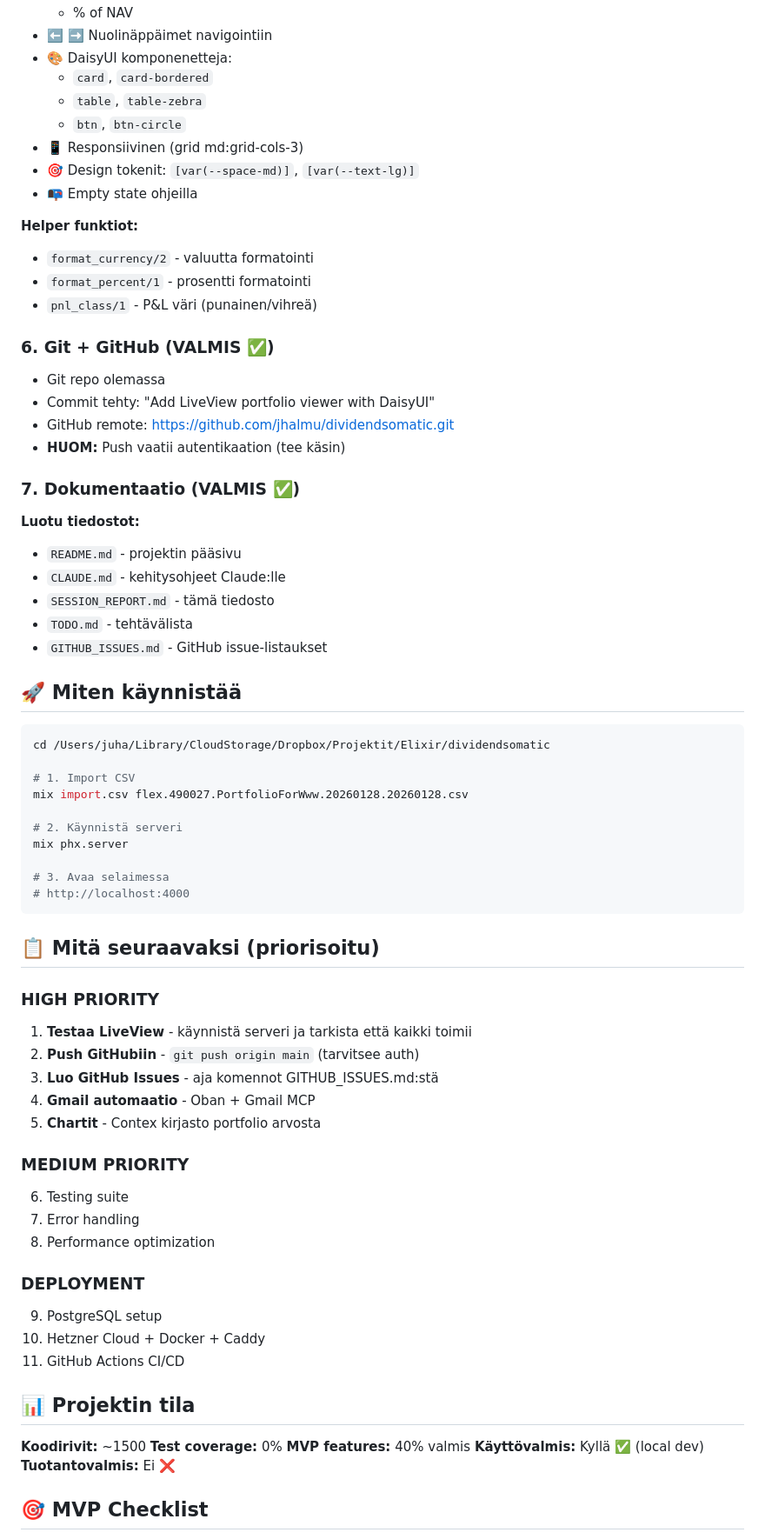
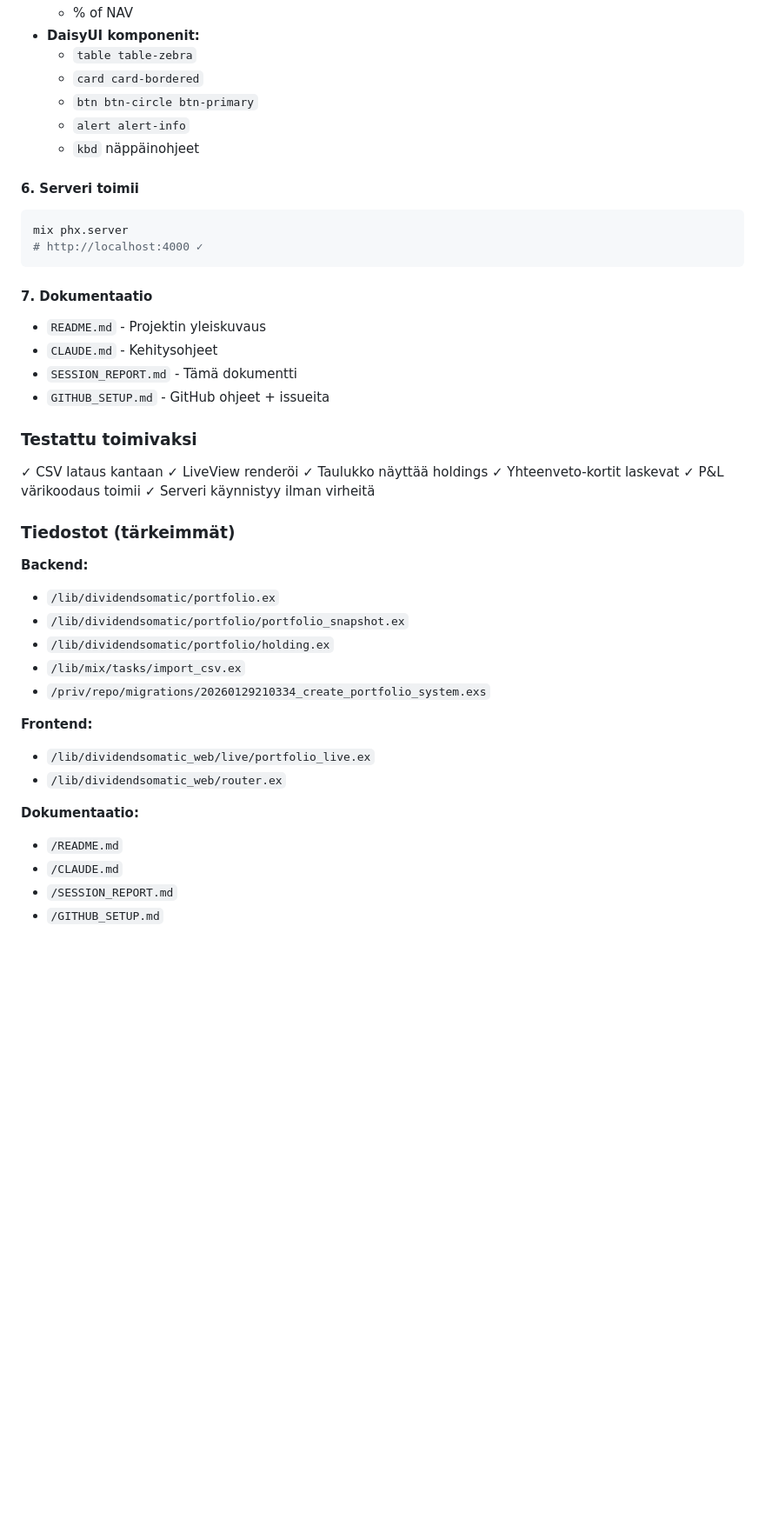
Before and after one commit to jhalmu/dividendsomatic, a Markdown page: SESSION_REPORT.md, the part around one of its changes. Shown at 87% size. Rendered like a GitHub page; blank space fills up the shorter version.

Commit message:
Add comprehensive documentation and GitHub setup guide

````diff
--- a/SESSION_REPORT.md
+++ b/SESSION_REPORT.md
@@ -71,73 +50,48 @@
   - % of NAV
-- ⬅️ ➡️ Nuolinäppäimet navigointiin
-- 🎨 DaisyUI komponenetteja:
-  - `card`, `card-bordered`
-  - `table`, `table-zebra`
-  - `btn`, `btn-circle`
-- 📱 Responsiivinen (grid md:grid-cols-3)
-- 🎯 Design tokenit: `[var(--space-md)]`, `[var(--text-lg)]`
-- 📭 Empty state ohjeilla
+- **DaisyUI komponenit:**
+  - `table table-zebra`
+  - `card card-bordered`
+  - `btn btn-circle btn-primary`
+  - `alert alert-info`
+  - `kbd` näppäinohjeet
 
-**Helper funktiot:**
-- `format_currency/2` - valuutta formatointi
-- `format_percent/1` - prosentti formatointi
-- `pnl_class/1` - P&L väri (punainen/vihreä)
-
-### 6. Git + GitHub (VALMIS ✅)
-- Git repo olemassa
-- Commit tehty: "Add LiveView portfolio viewer with DaisyUI"
-- GitHub remote: https://github.com/jhalmu/dividendsomatic.git
-- **HUOM:** Push vaatii autentikaation (tee käsin)
-
-### 7. Dokumentaatio (VALMIS ✅)
-**Luotu tiedostot:**
-- `README.md` - projektin pääsivu
-- `CLAUDE.md` - kehitysohjeet Claude:lle
-- `SESSION_REPORT.md` - tämä tiedosto
-- `TODO.md` - tehtävälista
-- `GITHUB_ISSUES.md` - GitHub issue-listaukset
-
-## 🚀 Miten käynnistää
-
+#### 6. Serveri toimii
 ```bash
-cd /Users/juha/Library/CloudStorage/Dropbox/Projektit/Elixir/dividendsomatic
-
-# 1. Import CSV
-mix import.csv flex.490027.PortfolioForWww.20260128.20260128.csv
-
-# 2. Käynnistä serveri
 mix phx.server
-
-# 3. Avaa selaimessa
-# http://localhost:4000
+# http://localhost:4000 ✓
 ```
 
-## 📋 Mitä seuraavaksi (priorisoitu)
+#### 7. Dokumentaatio
+- `README.md` - Projektin yleiskuvaus
+- `CLAUDE.md` - Kehitysohjeet
+- `SESSION_REPORT.md` - Tämä dokumentti
+- `GITHUB_SETUP.md` - GitHub ohjeet + issueita
 
-### HIGH PRIORITY
-1. **Testaa LiveView** - käynnistä serveri ja tarkista että kaikki toimii
-2. **Push GitHubiin** - `git push origin main` (tarvitsee auth)
-3. **Luo GitHub Issues** - aja komennot GITHUB_ISSUES.md:stä
-4. **Gmail automaatio** - Oban + Gmail MCP
-5. **Chartit** - Contex kirjasto portfolio arvosta
+### Testattu toimivaksi
 
-### MEDIUM PRIORITY
-6. Testing suite
-7. Error handling
-8. Performance optimization
+✓ CSV lataus kantaan
+✓ LiveView renderöi
+✓ Taulukko näyttää holdings
+✓ Yhteenveto-kortit laskevat
+✓ P&L värikoodaus toimii
+✓ Serveri käynnistyy ilman virheitä
 
-### DEPLOYMENT
-9. PostgreSQL setup
-10. Hetzner Cloud + Docker + Caddy
-11. GitHub Actions CI/CD
+### Tiedostot (tärkeimmät)
 
-## 📊 Projektin tila
+**Backend:**
+- `/lib/dividendsomatic/portfolio.ex`
+- `/lib/dividendsomatic/portfolio/portfolio_snapshot.ex`
+- `/lib/dividendsomatic/portfolio/holding.ex`
+- `/lib/mix/tasks/import_csv.ex`
+- `/priv/repo/migrations/20260129210334_create_portfolio_system.exs`
 
-**Koodirivit:** ~1500
-**Test coverage:** 0%
-**MVP features:** 40% valmis
-**Käyttövalmis:** Kyllä ✅ (local dev)
-**Tuotantovalmis:** Ei ❌
+**Frontend:**
+- `/lib/dividendsomatic_web/live/portfolio_live.ex`
+- `/lib/dividendsomatic_web/router.ex`
 
-## 🎯 MVP Checklist
+**Dokumentaatio:**
+- `/README.md`
+- `/CLAUDE.md`
+- `/SESSION_REPORT.md`
+- `/GITHUB_SETUP.md`
 
````
Also changed, not shown: other parts of SESSION_REPORT.md (+147 -125 lines), GITHUB_SETUP.md (added, +261 -0 lines).
